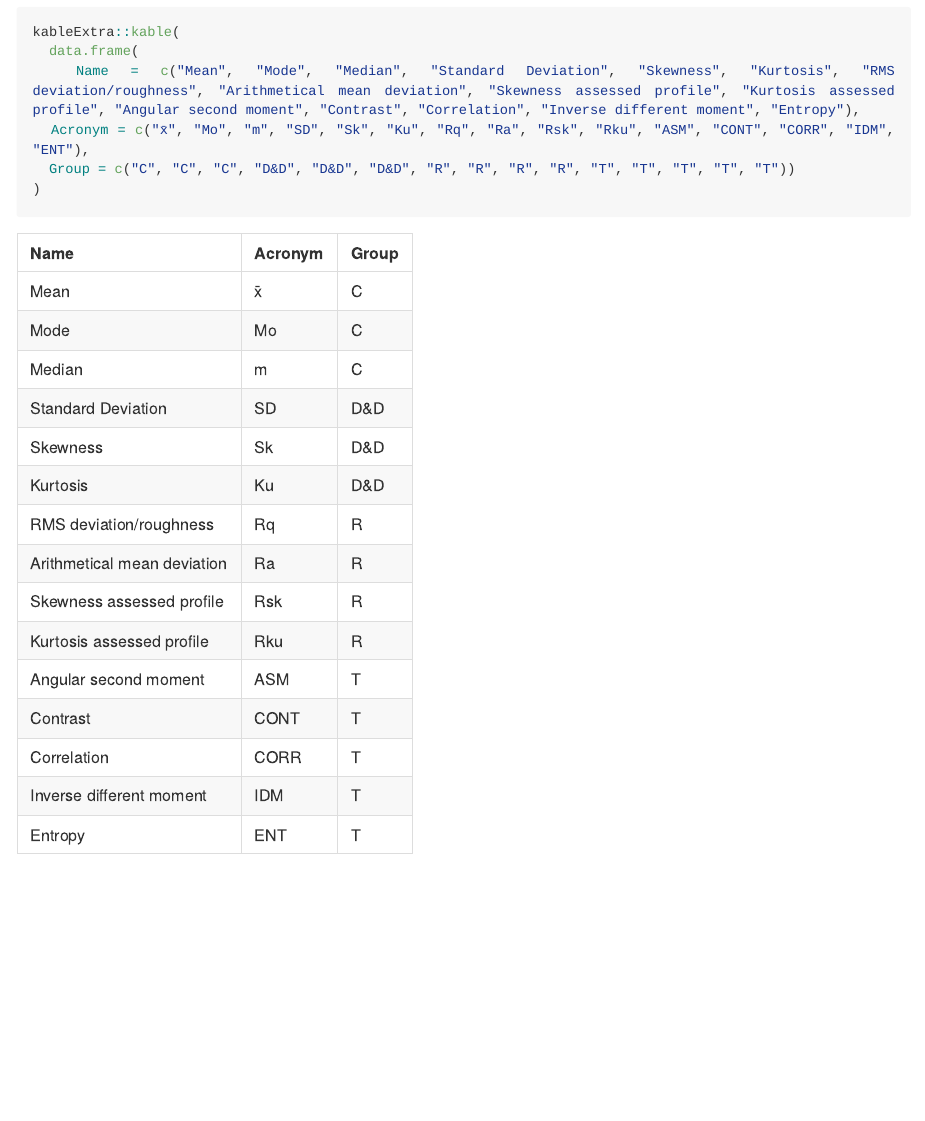
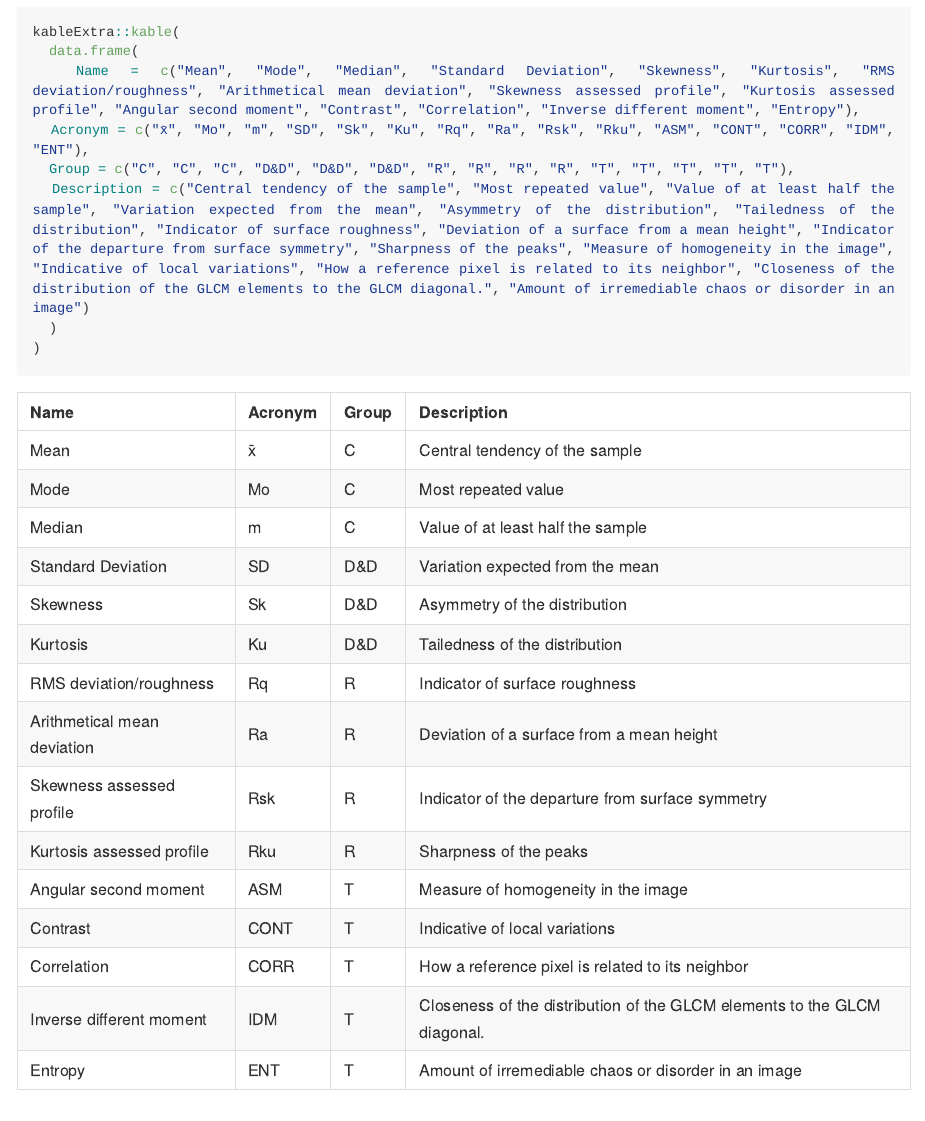
Before and after one commit to GuillermoBustosPerez/Two-microscopes-flint-abrasion, an R Markdown document (Report/Microscope-agnosticism-sedimentary-abrasion-stone-tools.Rmd): the page in a window 1100 px wide, from 6190 px down. The pictures show the output file Report/Microscope-agnosticism-sedimentary-abrasion-stone-tools.md that the author committed with the source, drawn offline in the style of GitHub; long lines of code are wrapped.

Commit message:
expanded table

````diff
--- a/Report/Microscope-agnosticism-sedimentary-abrasion-stone-tools.Rmd
+++ b/Report/Microscope-agnosticism-sedimentary-abrasion-stone-tools.Rmd
@@ -115,7 +115,9 @@ kableExtra::kable(
   data.frame(
   Name = c("Mean", "Mode", "Median", "Standard Deviation", "Skewness", "Kurtosis", "RMS deviation/roughness", "Arithmetical mean deviation", "Skewness assessed profile", "Kurtosis assessed profile", "Angular second moment", "Contrast", "Correlation", "Inverse different moment", "Entropy"),
   Acronym = c("x̄", "Mo", "m", "SD", "Sk", "Ku", "Rq", "Ra", "Rsk", "Rku", "ASM", "CONT", "CORR", "IDM", "ENT"),
-  Group = c("C", "C", "C", "D&D", "D&D", "D&D", "R", "R", "R", "R", "T", "T", "T", "T", "T"))
+  Group = c("C", "C", "C", "D&D", "D&D", "D&D", "R", "R", "R", "R", "T", "T", "T", "T", "T"),
+  Description = c("Central tendency of the sample", "Most repeated value", "Value of at least half the sample", "Variation expected from the mean", "Asymmetry of the distribution", "Tailedness of the distribution", "Indicator of surface roughness", "Deviation of a surface from a mean height", "Indicator of the departure from surface symmetry", "Sharpness of the peaks", "Measure of homogeneity in the image", "Indicative of local variations", "How a reference pixel is related to its neighbor", "Closeness of the distribution of the GLCM elements to the GLCM diagonal.", "Amount of irremediable chaos or disorder in an image")
+  )
 )
 ```
 
````
Also changed, not shown: Report/Microscope-agnosticism-sedimentary-abrasion-stone-tools.md.
